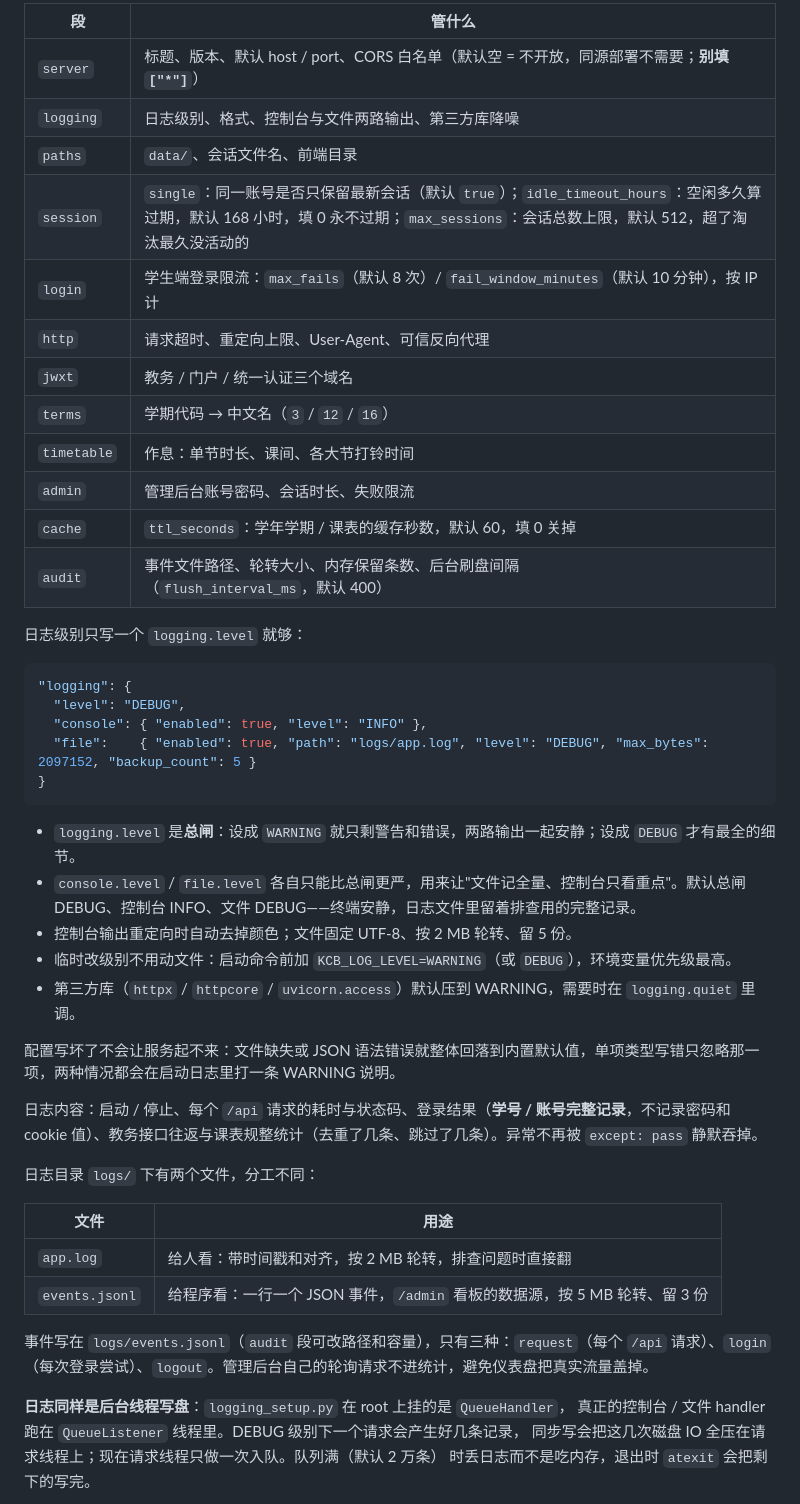
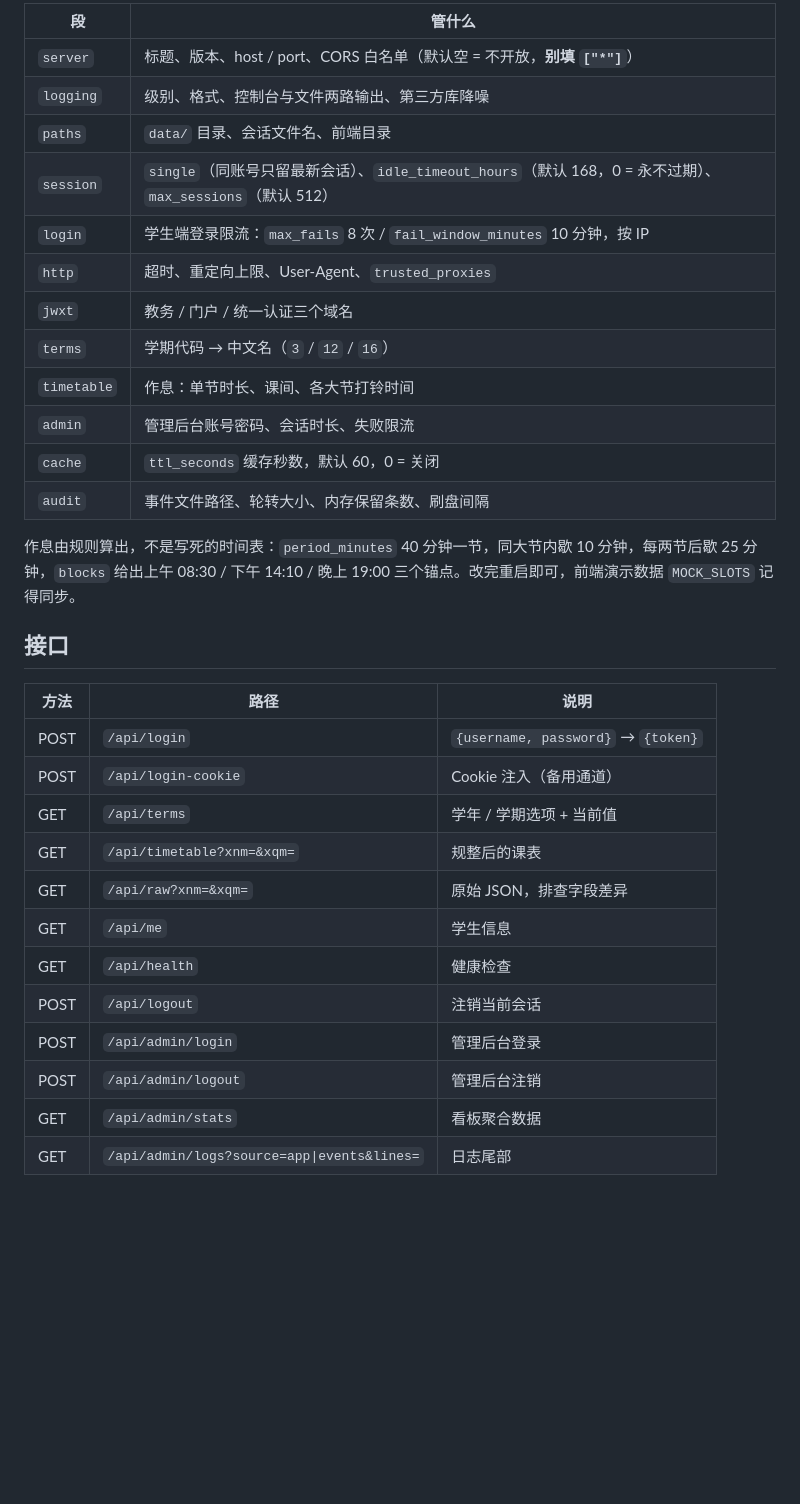
Before and after one commit to LiYunqingli/jdww_gdmec_kcb, a Markdown page: README.md, the part around one of its changes. Rendered like a GitHub page; blank space fills up the shorter version.

````diff
--- a/README.md
+++ b/README.md
@@ -54,50 +140,35 @@ cp config.example.json config.json     # Windows: copy config.example.json confi
 
-| 段 | 管什么 |
-| --- | --- |
-| `server` | 标题、版本、默认 host / port、CORS 白名单（默认空 = 不开放，同源部署不需要；**别填 `["*"]`**） |
-| `logging` | 日志级别、格式、控制台与文件两路输出、第三方库降噪 |
-| `paths` | `data/`、会话文件名、前端目录 |
-| `session` | `single`：同一账号是否只保留最新会话（默认 `true`）；`idle_timeout_hours`：空闲多久算过期，默认 168 小时，填 0 永不过期；`max_sessions`：会话总数上限，默认 512，超了淘汰最久没活动的 |
-| `login` | 学生端登录限流：`max_fails`（默认 8 次）/ `fail_window_minutes`（默认 10 分钟），按 IP 计 |
-| `http` | 请求超时、重定向上限、User-Agent、可信反向代理 |
-| `jwxt` | 教务 / 门户 / 统一认证三个域名 |
-| `terms` | 学期代码 → 中文名（`3` / `12` / `16`） |
-| `timetable` | 作息：单节时长、课间、各大节打铃时间 |
-| `admin` | 管理后台账号密码、会话时长、失败限流 |
-| `cache` | `ttl_seconds`：学年学期 / 课表的缓存秒数，默认 60，填 0 关掉 |
-| `audit` | 事件文件路径、轮转大小、内存保留条数、后台刷盘间隔（`flush_interval_ms`，默认 400） |
+| 段          | 管什么                                                                                                     |
+| ----------- | ---------------------------------------------------------------------------------------------------------- |
+| `server`    | 标题、版本、host / port、CORS 白名单（默认空 = 不开放，**别填 `["*"]`**）                                  |
+| `logging`   | 级别、格式、控制台与文件两路输出、第三方库降噪                                                             |
+| `paths`     | `data/` 目录、会话文件名、前端目录                                                                         |
+| `session`   | `single`（同账号只留最新会话）、`idle_timeout_hours`（默认 168，0 = 永不过期）、`max_sessions`（默认 512） |
+| `login`     | 学生端登录限流：`max_fails` 8 次 / `fail_window_minutes` 10 分钟，按 IP                                    |
+| `http`      | 超时、重定向上限、User-Agent、`trusted_proxies`                                                            |
+| `jwxt`      | 教务 / 门户 / 统一认证三个域名                                                                             |
+| `terms`     | 学期代码 → 中文名（`3` / `12` / `16`）                                                                     |
+| `timetable` | 作息：单节时长、课间、各大节打铃时间                                                                       |
+| `admin`     | 管理后台账号密码、会话时长、失败限流                                                                       |
+| `cache`     | `ttl_seconds` 缓存秒数，默认 60，0 = 关闭                                                                  |
+| `audit`     | 事件文件路径、轮转大小、内存保留条数、刷盘间隔                                                             |
 
-日志级别只写一个 `logging.level` 就够：
+作息由规则算出，不是写死的时间表：`period_minutes` 40 分钟一节，同大节内歇 10 分钟，每两节后歇 25 分钟，`blocks` 给出上午 08:30 / 下午 14:10 / 晚上 19:00 三个锚点。改完重启即可，前端演示数据 `MOCK_SLOTS` 记得同步。
 
-```json
-"logging": {
-  "level": "DEBUG",
-  "console": { "enabled": true, "level": "INFO" },
-  "file":    { "enabled": true, "path": "logs/app.log", "level": "DEBUG", "max_bytes": 2097152, "backup_count": 5 }
-}
-```
+## 接口
 
-- `logging.level` 是**总闸**：设成 `WARNING` 就只剩警告和错误，两路输出一起安静；设成 `DEBUG` 才有最全的细节。
-- `console.level` / `file.level` 各自只能比总闸更严，用来让"文件记全量、控制台只看重点"。默认总闸 DEBUG、控制台 INFO、文件 DEBUG——终端安静，日志文件里留着排查用的完整记录。
-- 控制台输出重定向时自动去掉颜色；文件固定 UTF-8、按 2 MB 轮转、留 5 份。
-- 临时改级别不用动文件：启动命令前加 `KCB_LOG_LEVEL=WARNING`（或 `DEBUG`），环境变量优先级最高。
-- 第三方库（`httpx` / `httpcore` / `uvicorn.access`）默认压到 WARNING，需要时在 `logging.quiet` 里调。
+| 方法 | 路径                                        | 说明                               |
+| ---- | ------------------------------------------- | ---------------------------------- |
+| POST | `/api/login`                                | `{username, password}` → `{token}` |
+| POST | `/api/login-cookie`                         | Cookie 注入（备用通道）            |
+| GET  | `/api/terms`                                | 学年 / 学期选项 + 当前值           |
+| GET  | `/api/timetable?xnm=&xqm=`                  | 规整后的课表                       |
+| GET  | `/api/raw?xnm=&xqm=`                        | 原始 JSON，排查字段差异            |
+| GET  | `/api/me`                                   | 学生信息                           |
+| GET  | `/api/health`                               | 健康检查                           |
+| POST | `/api/logout`                               | 注销当前会话                       |
+| POST | `/api/admin/login`                          | 管理后台登录                       |
+| POST | `/api/admin/logout`                         | 管理后台注销                       |
+| GET  | `/api/admin/stats`                          | 看板聚合数据                       |
+| GET  | `/api/admin/logs?source=app\|events&lines=` | 日志尾部                           |
 
-配置写坏了不会让服务起不来：文件缺失或 JSON 语法错误就整体回落到内置默认值，单项类型写错只忽略那一项，两种情况都会在启动日志里打一条 WARNING 说明。
-
-日志内容：启动 / 停止、每个 `/api` 请求的耗时与状态码、登录结果（**学号 / 账号完整记录**，不记录密码和 cookie 值）、教务接口往返与课表规整统计（去重了几条、跳过了几条）。异常不再被 `except: pass` 静默吞掉。
-
-日志目录 `logs/` 下有两个文件，分工不同：
-
-| 文件 | 用途 |
-| --- | --- |
-| `app.log` | 给人看：带时间戳和对齐，按 2 MB 轮转，排查问题时直接翻 |
-| `events.jsonl` | 给程序看：一行一个 JSON 事件，`/admin` 看板的数据源，按 5 MB 轮转、留 3 份 |
-
-事件写在 `logs/events.jsonl`（`audit` 段可改路径和容量），只有三种：`request`（每个 `/api` 请求）、`login`（每次登录尝试）、`logout`。管理后台自己的轮询请求不进统计，避免仪表盘把真实流量盖掉。
-
-**日志同样是后台线程写盘**：`logging_setup.py` 在 root 上挂的是 `QueueHandler`，
-真正的控制台 / 文件 handler 跑在 `QueueListener` 线程里。DEBUG 级别下一个请求会产生好几条记录，
-同步写会把这几次磁盘 IO 全压在请求线程上；现在请求线程只做一次入队。队列满（默认 2 万条）
-时丢日志而不是吃内存，退出时 `atexit` 会把剩下的写完。
-
````
Also changed, not shown: other parts of README.md (+154 -204 lines).
